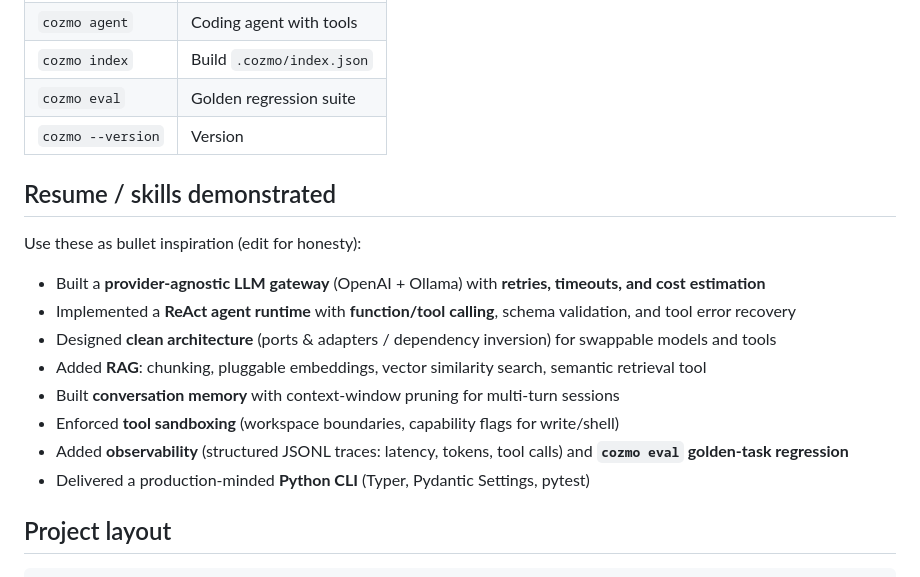
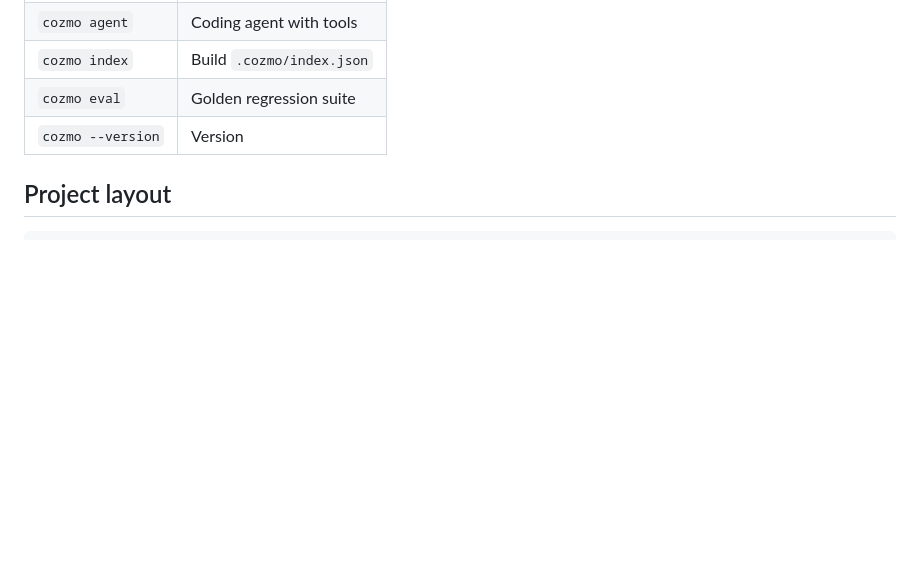
Before and after one commit to ShashwatXD/cozmo, a Markdown page: README.md, the part around the change. GitHub-like rendering; blank space fills up the shorter version.

````diff
--- a/README.md
+++ b/README.md
@@ -87,19 +87,6 @@ Dependency rule: **domain never imports openai**. Infra implements ports.
 | `cozmo eval` | Golden regression suite |
 | `cozmo --version` | Version |
 
-## Resume / skills demonstrated
-
-Use these as bullet inspiration (edit for honesty):
-
-- Built a **provider-agnostic LLM gateway** (OpenAI + Ollama) with **retries, timeouts, and cost estimation**
-- Implemented a **ReAct agent runtime** with **function/tool calling**, schema validation, and tool error recovery
-- Designed **clean architecture** (ports & adapters / dependency inversion) for swappable models and tools
-- Added **RAG**: chunking, pluggable embeddings, vector similarity search, semantic retrieval tool
-- Built **conversation memory** with context-window pruning for multi-turn sessions
-- Enforced **tool sandboxing** (workspace boundaries, capability flags for write/shell)
-- Added **observability** (structured JSONL traces: latency, tokens, tool calls) and **`cozmo eval` golden-task regression**
-- Delivered a production-minded **Python CLI** (Typer, Pydantic Settings, pytest)
-
 ## Project layout
 
 ```
````
